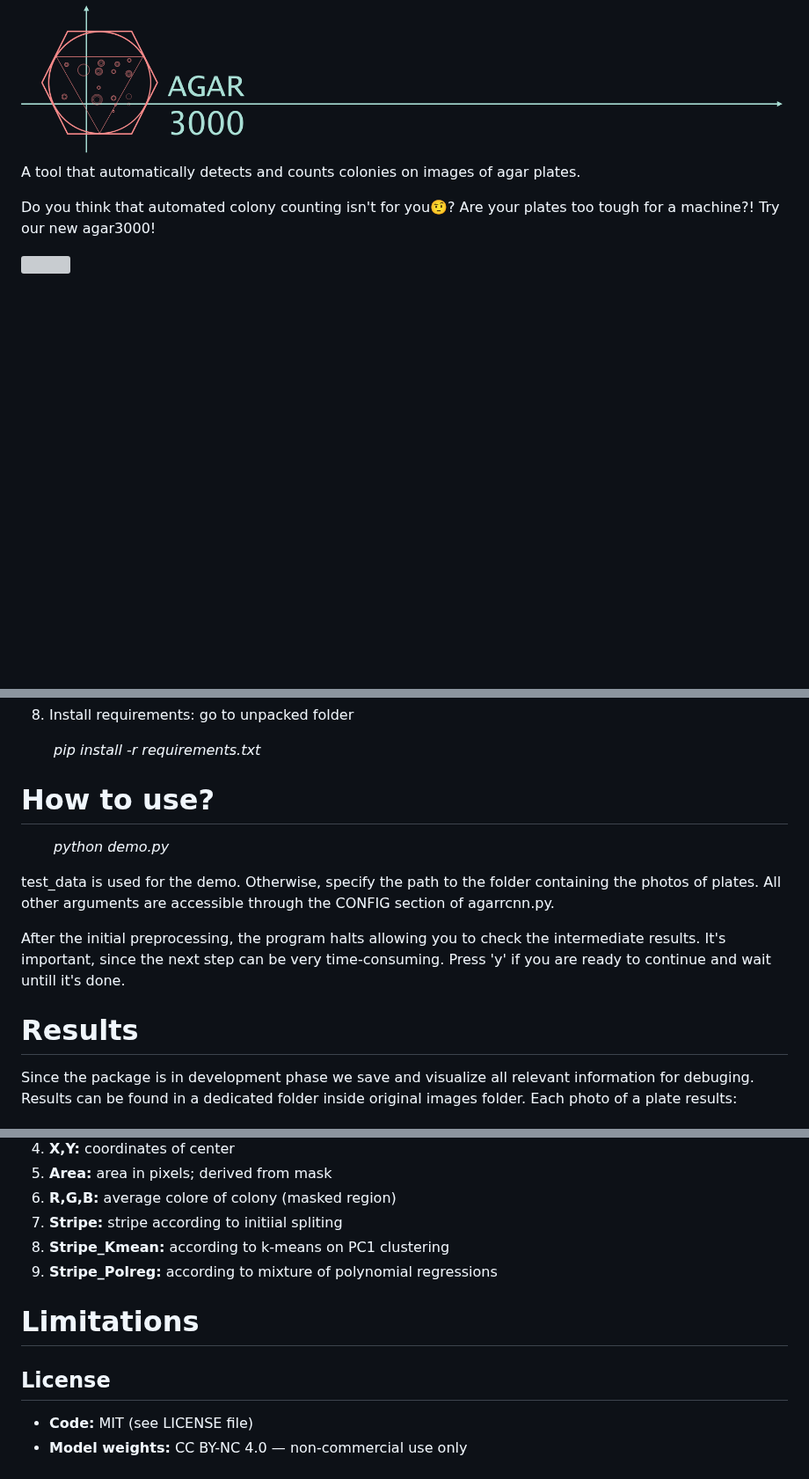
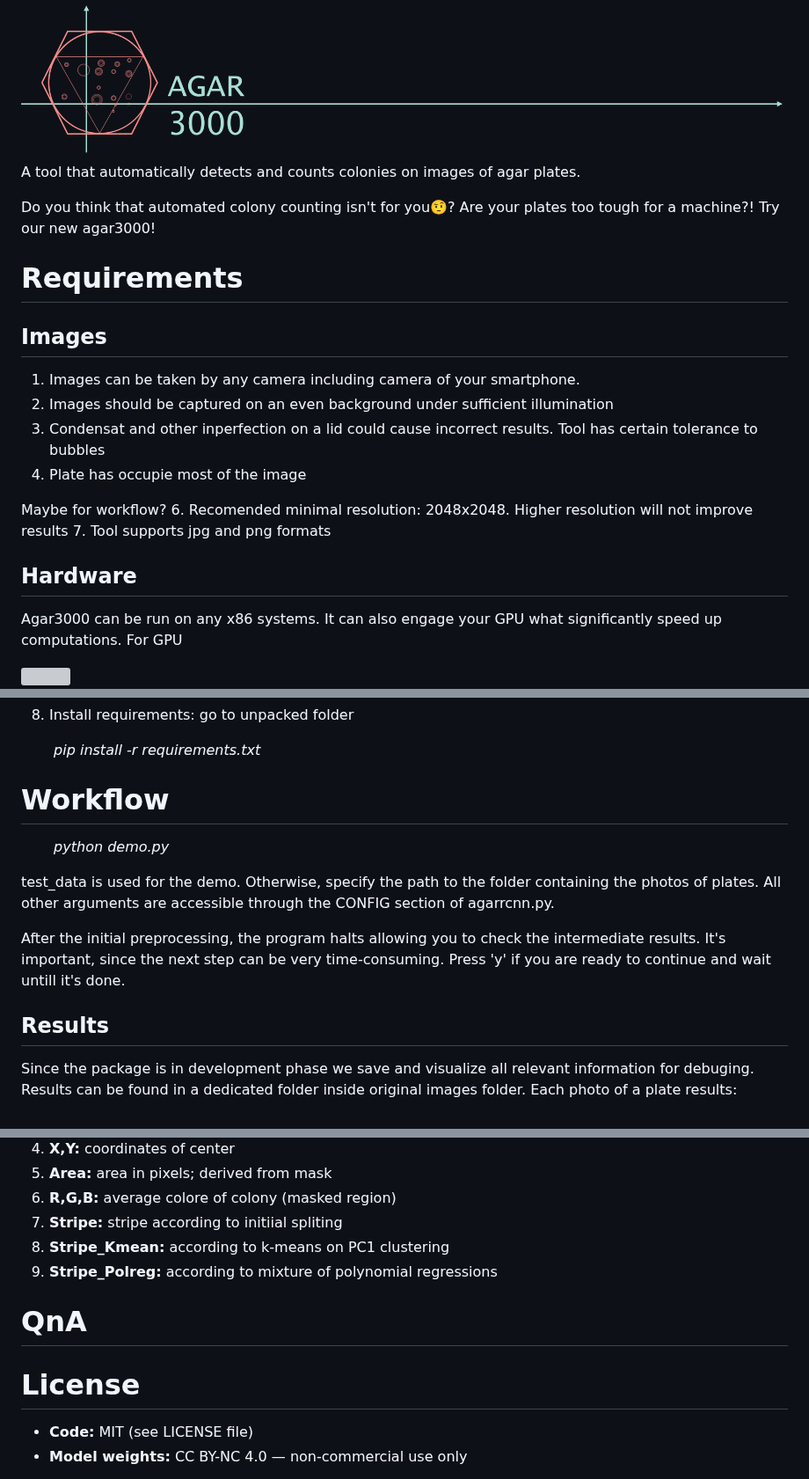
Before and after one commit to helloworld-UwU/agar3000, a Markdown page: README.md, 3 parts joined by grey strips. Shown at 88% size. Rendered like a GitHub page; blank space fills up the shorter version; grey boxes are pictures that could not be loaded.

```diff
--- a/README.md
+++ b/README.md
@@ -3,6 +3,21 @@
 A tool that automatically detects and counts colonies on images of agar plates.
 
 Do you think that automated colony counting isn't for you🤨? Are your plates too tough for a machine?!  Try our new agar3000!
+
+# Requirements
+## Images
+1. Images can be taken by any  camera including camera of your smartphone.
+2. Images should be captured on an even background under sufficient illumination
+3. Condensat and other inperfection on a lid could cause incorrect results. Tool has certain tolerance to bubbles
+4. Plate has occupie most of the image
+
+Maybe for workflow?
+6. Recomended minimal resolution: 2048x2048. Higher resolution will not improve results
+7. Tool supports jpg and png formats
+
+## Hardware
+Agar3000 can be run on any x86 systems. It can also engage your GPU what significantly speed up computations.
+For GPU
 
 <img src="img34.png"/>
 <img src="img22.png"/>
@@ -25,7 +40,7 @@ Agar3000 requires python
 
 &emsp;&emsp; *pip install -r requirements.txt*
 
-# How to use?
+# Workflow
 
 &emsp;&emsp; *python demo.py*
 
@@ -34,7 +49,7 @@ test_data is used for the demo. Otherwise, specify the path to the folder contai
 After the initial preprocessing, the program halts allowing you to check the intermediate results. It's important, since the next step can be very time-consuming. Press 'y' if you are ready to continue and wait untill it's done.
 
 
-# Results
+## Results
 Since the package is in development phase we save and visualize all relevant information for debuging. Results can be found in a dedicated folder inside original images folder.  Each photo of a plate results:
 
 ### preprocessing
@@ -74,11 +89,10 @@ validation.html -> comparison of demo-results (number of colonies) with validati
 9. **Stripe_Polreg:** according to mixture of polynomial regressions
 
 
+# QnA
 
 
-# Limitations
-
-## License
+# License
 
 - **Code:** MIT (see LICENSE file)
 - **Model weights:** CC BY-NC 4.0 — non-commercial use only
```
